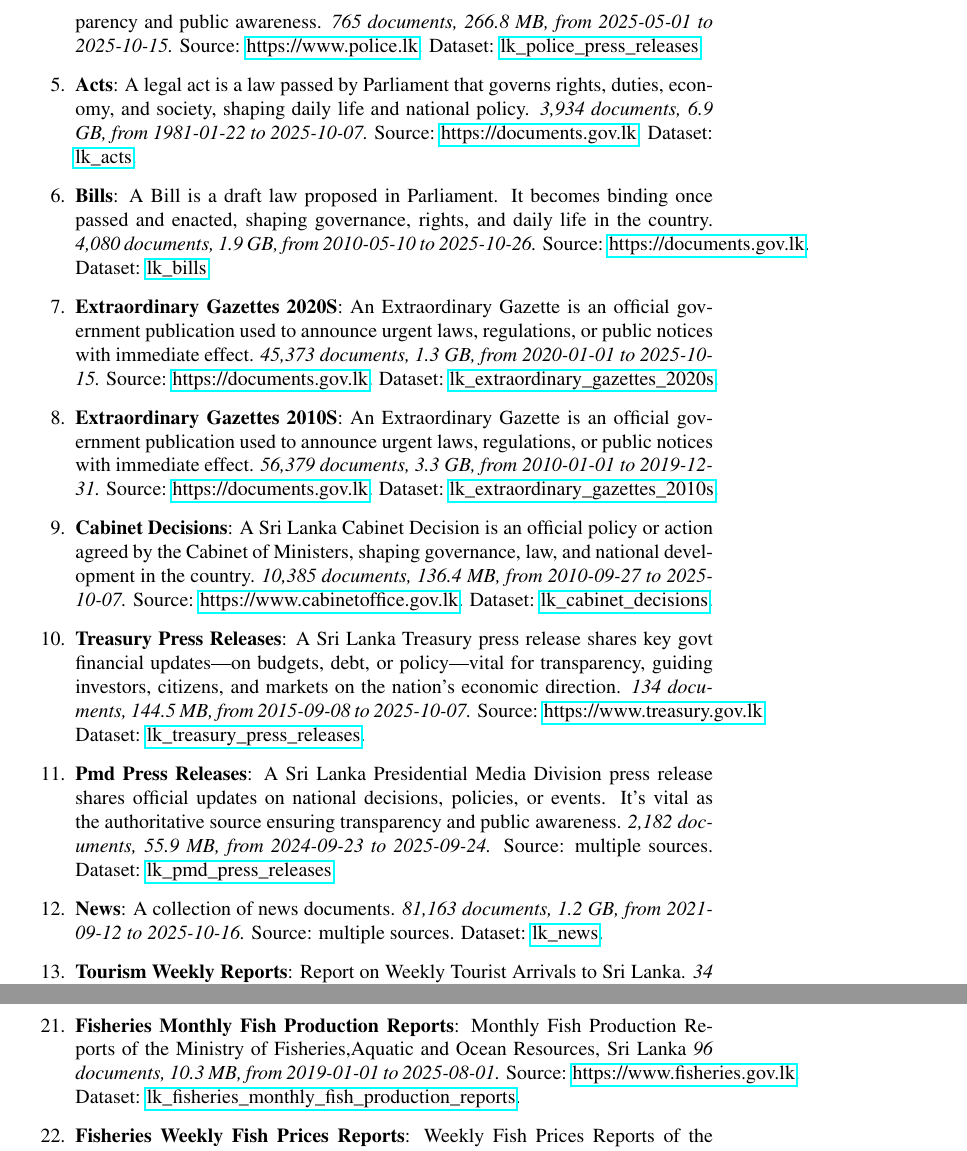
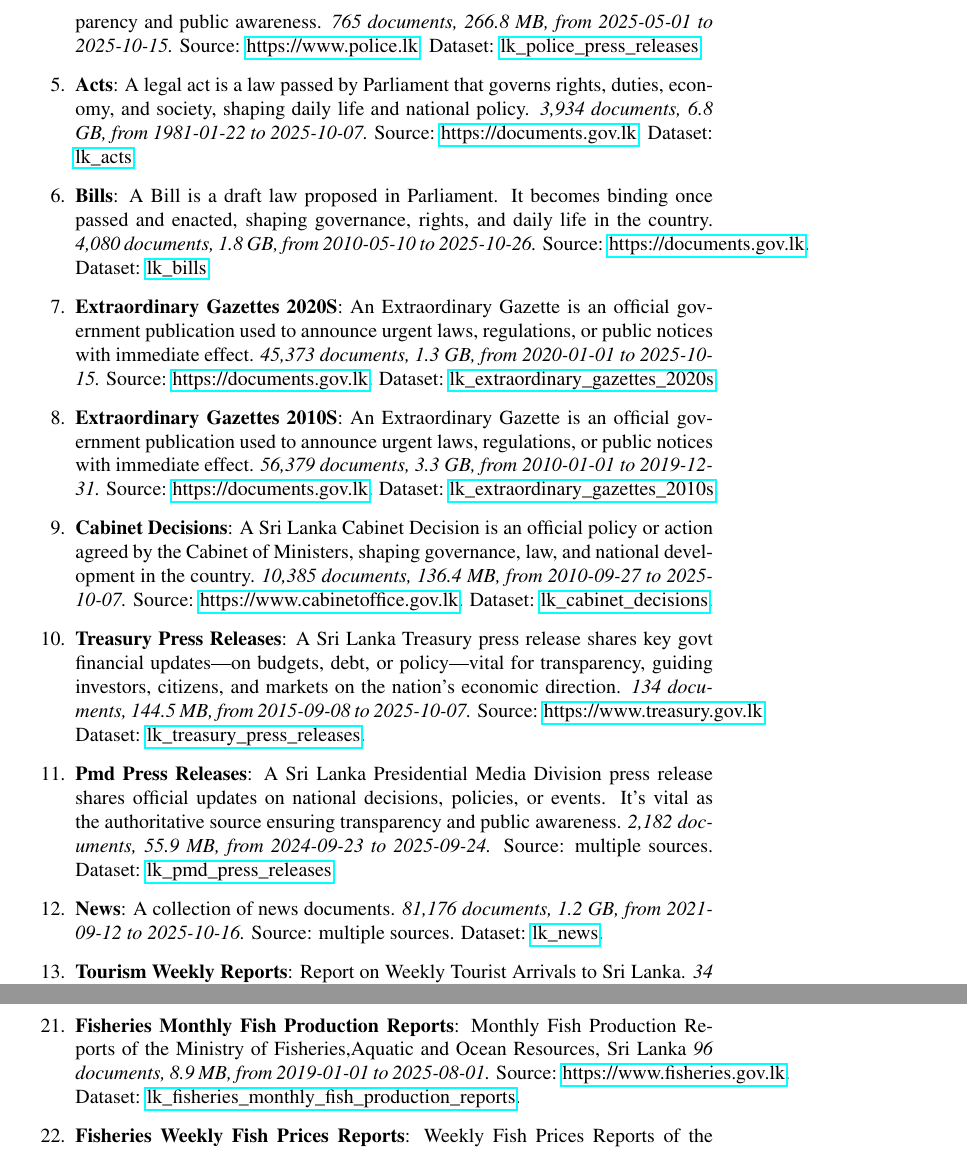
Before and after one commit to nuuuwan/lk_datasets, a LaTeX paper (latex/lk_datasets.tex): two parts of pages 3 and 4 of 7, joined at a grey line, cut so that both start at the same text. Compiled offline with pdfLaTeX; a LaTeX package or settings file that is missing is left out.

Commit message:
🤖 [build.yml] 2025-10-16-0450

```diff
--- a/latex/lk_datasets.tex
+++ b/latex/lk_datasets.tex
@@ -103,9 +103,9 @@ As of v2025-10-16-0924, Sri Lanka Document Datasets
 \item%
 \textbf{Police Press Releases}: A police press release is an official update from law enforcement on crimes, arrests, safety alerts, or public notices, ensuring transparency and public awareness.\textit{ 765 documents, 266.8 MB, from 2025{-}05{-}01 to 2025{-}10{-}15.} Source: \href{https://www.police.lk}{https://www.police.lk}. Dataset: \href{https://github.com/nuuuwan/lk\_police\_press\_releases/tree/data/data/lk\_police\_press\_releases}{lk\_police\_press\_releases}.%
 \item%
-\textbf{Acts}: A legal act is a law passed by Parliament that governs rights, duties, economy, and society, shaping daily life and national policy.\textit{ 3,934 documents, 6.9 GB, from 1981{-}01{-}22 to 2025{-}10{-}07.} Source: \href{https://documents.gov.lk}{https://documents.gov.lk}. Dataset: \href{https://github.com/nuuuwan/lk\_legal\_docs/tree/data\_lk\_acts/data/lk\_acts}{lk\_acts}.%
+\textbf{Acts}: A legal act is a law passed by Parliament that governs rights, duties, economy, and society, shaping daily life and national policy.\textit{ 3,934 documents, 6.8 GB, from 1981{-}01{-}22 to 2025{-}10{-}07.} Source: \href{https://documents.gov.lk}{https://documents.gov.lk}. Dataset: \href{https://github.com/nuuuwan/lk\_legal\_docs/tree/data\_lk\_acts/data/lk\_acts}{lk\_acts}.%
 \item%
-\textbf{Bills}: A Bill is a draft law proposed in Parliament. It becomes binding once passed and enacted, shaping governance, rights, and daily life in the country.\textit{ 4,080 documents, 1.9 GB, from 2010{-}05{-}10 to 2025{-}10{-}26.} Source: \href{https://documents.gov.lk}{https://documents.gov.lk}. Dataset: \href{https://github.com/nuuuwan/lk\_legal\_docs/tree/data\_lk\_bills/data/lk\_bills}{lk\_bills}.%
+\textbf{Bills}: A Bill is a draft law proposed in Parliament. It becomes binding once passed and enacted, shaping governance, rights, and daily life in the country.\textit{ 4,080 documents, 1.8 GB, from 2010{-}05{-}10 to 2025{-}10{-}26.} Source: \href{https://documents.gov.lk}{https://documents.gov.lk}. Dataset: \href{https://github.com/nuuuwan/lk\_legal\_docs/tree/data\_lk\_bills/data/lk\_bills}{lk\_bills}.%
 \item%
 \textbf{Extraordinary Gazettes 2020S}: An Extraordinary Gazette is an official government publication used to announce urgent laws, regulations, or public notices with immediate effect.\textit{ 45,373 documents, 1.3 GB, from 2020{-}01{-}01 to 2025{-}10{-}15.} Source: \href{https://documents.gov.lk}{https://documents.gov.lk}. Dataset: \href{https://github.com/nuuuwan/lk\_legal\_docs/tree/data\_lk\_extraordinary\_gazettes\_2020s/data/lk\_extraordinary\_gazettes\_2020s}{lk\_extraordinary\_gazettes\_2020s}.%
 \item%
@@ -117,7 +117,7 @@ As of v2025-10-16-0924, Sri Lanka Document Datasets
 \item%
 \textbf{Pmd Press Releases}: A Sri Lanka Presidential Media Division press release shares official updates on national decisions, policies, or events. It’s vital as the authoritative source ensuring transparency and public awareness.\textit{ 2,182 documents, 55.9 MB, from 2024{-}09{-}23 to 2025{-}09{-}24.} Source: multiple sources. Dataset: \href{https://github.com/nuuuwan/lk\_pmd/tree/data\_lk\_pmd\_press\_releases/data/lk\_pmd\_press\_releases}{lk\_pmd\_press\_releases}.%
 \item%
-\textbf{News}: A collection of news documents.\textit{ 81,163 documents, 1.2 GB, from 2021{-}09{-}12 to 2025{-}10{-}16.} Source: multiple sources. Dataset: \href{https://github.com/nuuuwan/lk\_news/tree/data/data/lk\_news}{lk\_news}.%
+\textbf{News}: A collection of news documents.\textit{ 81,176 documents, 1.2 GB, from 2021{-}09{-}12 to 2025{-}10{-}16.} Source: multiple sources. Dataset: \href{https://github.com/nuuuwan/lk\_news/tree/data/data/lk\_news}{lk\_news}.%
 \item%
 \textbf{Tourism Weekly Reports}: Report on Weekly Tourist Arrivals to Sri Lanka.\textit{ 34 documents, 96.8 MB, from 2023{-}01{-}01 to 2025{-}10{-}01.} Source: \href{https://www.sltda.gov.lk}{https://www.sltda.gov.lk}. Dataset: \href{https://github.com/nuuuwan/lk\_tourism/tree/data\_lk\_tourism\_weekly\_reports/data/lk\_tourism\_weekly\_reports}{lk\_tourism\_weekly\_reports}.%
 \item%
@@ -135,11 +135,11 @@ As of v2025-10-16-0924, Sri Lanka Document Datasets
 \item%
 \textbf{Fisheries Annual Statistics Reports}: Annual Fisheries Statistics Reports of the Ministry of Fisheries,Aquatic and Ocean Resources, Sri Lanka\textit{ 9 documents, 17.4 MB, from 2017{-}01{-}01 to 2024{-}01{-}01.} Source: \href{https://www.fisheries.gov.lk}{https://www.fisheries.gov.lk}. Dataset: \href{https://github.com/nuuuwan/lk\_fisheries/tree/data\_lk\_fisheries\_annual\_statistics\_reports/data/lk\_fisheries\_annual\_statistics\_reports}{lk\_fisheries\_annual\_statistics\_reports}.%
 \item%
-\textbf{Fisheries Monthly Fish Production Reports}: Monthly Fish Production Reports of the Ministry of Fisheries,Aquatic and Ocean Resources, Sri Lanka\textit{ 96 documents, 10.3 MB, from 2019{-}01{-}01 to 2025{-}08{-}01.} Source: \href{https://www.fisheries.gov.lk}{https://www.fisheries.gov.lk}. Dataset: \href{https://github.com/nuuuwan/lk\_fisheries/tree/data\_lk\_fisheries\_monthly\_fish\_production\_reports/data/lk\_fisheries\_monthly\_fish\_production\_reports}{lk\_fisheries\_monthly\_fish\_production\_reports}.%
+\textbf{Fisheries Monthly Fish Production Reports}: Monthly Fish Production Reports of the Ministry of Fisheries,Aquatic and Ocean Resources, Sri Lanka\textit{ 96 documents, 8.9 MB, from 2019{-}01{-}01 to 2025{-}08{-}01.} Source: \href{https://www.fisheries.gov.lk}{https://www.fisheries.gov.lk}. Dataset: \href{https://github.com/nuuuwan/lk\_fisheries/tree/data\_lk\_fisheries\_monthly\_fish\_production\_reports/data/lk\_fisheries\_monthly\_fish\_production\_reports}{lk\_fisheries\_monthly\_fish\_production\_reports}.%
 \item%
-\textbf{Fisheries Weekly Fish Prices Reports}: Weekly Fish Prices Reports of the Ministry of Fisheries,Aquatic and Ocean Resources, Sri Lanka\textit{ 248 documents, 22.1 MB, from 2019{-}01{-}01 to 2025{-}09{-}22.} Source: \href{https://www.fisheries.gov.lk}{https://www.fisheries.gov.lk}. Dataset: \href{https://github.com/nuuuwan/lk\_fisheries/tree/data\_lk\_fisheries\_weekly\_fish\_prices\_reports/data/lk\_fisheries\_weekly\_fish\_prices\_reports}{lk\_fisheries\_weekly\_fish\_prices\_reports}.%
+\textbf{Fisheries Weekly Fish Prices Reports}: Weekly Fish Prices Reports of the Ministry of Fisheries,Aquatic and Ocean Resources, Sri Lanka\textit{ 248 documents, 22.0 MB, from 2019{-}01{-}01 to 2025{-}09{-}22.} Source: \href{https://www.fisheries.gov.lk}{https://www.fisheries.gov.lk}. Dataset: \href{https://github.com/nuuuwan/lk\_fisheries/tree/data\_lk\_fisheries\_weekly\_fish\_prices\_reports/data/lk\_fisheries\_weekly\_fish\_prices\_reports}{lk\_fisheries\_weekly\_fish\_prices\_reports}.%
 \item%
-\textbf{Fisheries Monthly Export Import Reports}: Monthly Fish Export and Import Reports of the Ministry of Fisheries,Aquatic and Ocean Resources, Sri Lanka\textit{ 64 documents, 51.6 MB, from 2019{-}01{-}01 to 2025{-}08{-}01.} Source: \href{https://www.fisheries.gov.lk}{https://www.fisheries.gov.lk}. Dataset: \href{https://github.com/nuuuwan/lk\_fisheries/tree/data\_lk\_fisheries\_monthly\_export\_import\_reports/data/lk\_fisheries\_monthly\_export\_import\_reports}{lk\_fisheries\_monthly\_export\_import\_reports}.%
+\textbf{Fisheries Monthly Export Import Reports}: Monthly Fish Export and Import Reports of the Ministry of Fisheries,Aquatic and Ocean Resources, Sri Lanka\textit{ 64 documents, 51.0 MB, from 2019{-}01{-}01 to 2025{-}08{-}01.} Source: \href{https://www.fisheries.gov.lk}{https://www.fisheries.gov.lk}. Dataset: \href{https://github.com/nuuuwan/lk\_fisheries/tree/data\_lk\_fisheries\_monthly\_export\_import\_reports/data/lk\_fisheries\_monthly\_export\_import\_reports}{lk\_fisheries\_monthly\_export\_import\_reports}.%
 \item%
 \textbf{Edupub}: Educational Publications from the Educational Publications Department, Sri Lanka.\textit{ 1,426 documents, 866.2 MB, from 2025{-}01{-}01 to 2025{-}01{-}01.} Source: \href{http://www.edupub.gov.lk}{http://www.edupub.gov.lk}. Dataset: \href{https://github.com/nuuuwan/lk\_edupub/tree/data/data/lk\_edupub}{lk\_edupub}.%
 \end{enumerate}
```
Also changed, not shown: README.md, latex/lk_datasets.pdf, latex/lk_datasets.tex (4 more changed lines).
